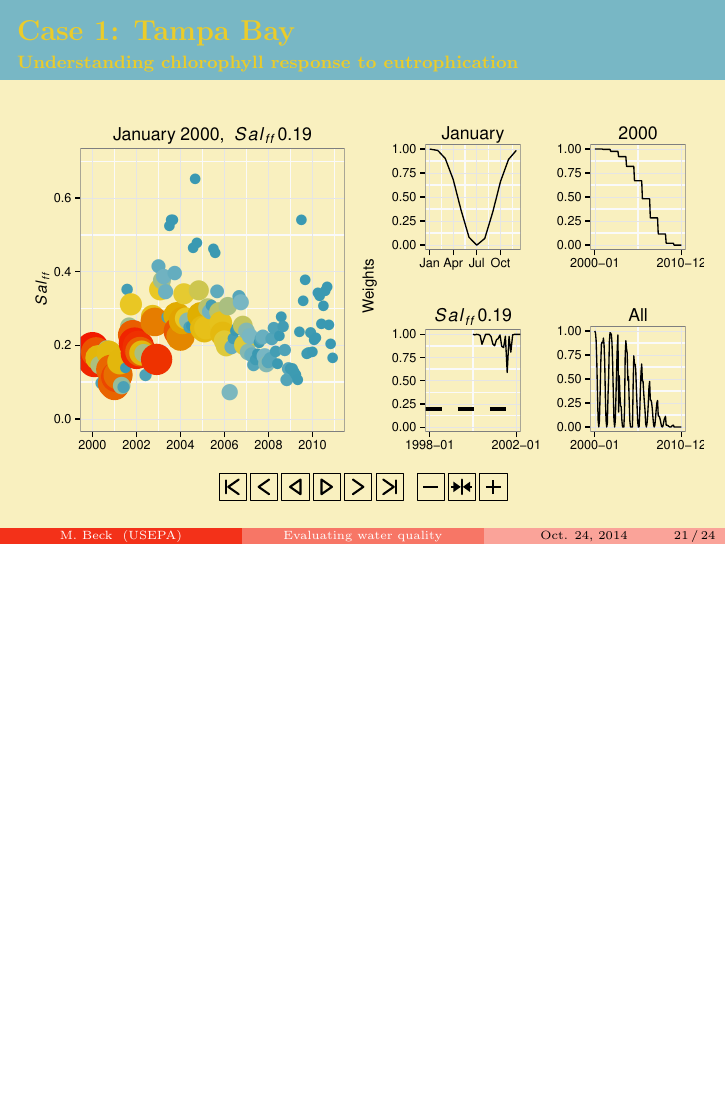
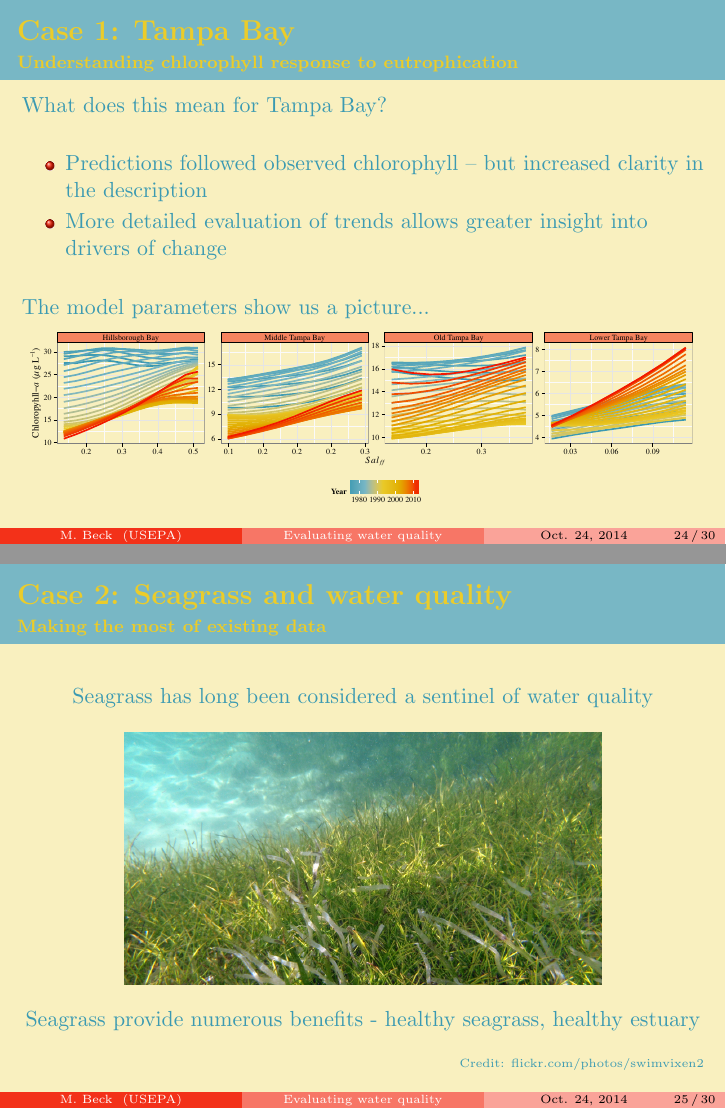
Before and after one commit to fawda123/wqtrends_pres, LaTeX slides (wqtrends_pres.tex): page 43 of 46 before the commit and pages 47 and 48 of 55 after it, the two joined at a grey line, the shorter picture padded with empty space. Compiled offline with pdfLaTeX.

Commit message:
finished case 1

```diff
--- a/wqtrends_pres.tex
+++ b/wqtrends_pres.tex
@@ -50,7 +50,7 @@
 \usepackage{alltt}
 \usetheme{Boadilla}
 \usepackage{graphicx}
-\usepackage[final]{animate}
+\usepackage[draft]{animate}
 \usepackage{breqn}
 \usepackage{xcolor}
 \usepackage{booktabs}
@@ -420,3 +424,4 @@ Based on the idea that pollution concentration is a function of \alert{time}, \a
 \end{frame}
 
 %%%%%%
+\begin{frame}{\textbf{Case 1: Tampa Bay}}{\textbf{Understanding chlorophyll response to eutrophication}}
@@ -422,0 +445 @@ Based on the idea that pollution concentration is a function of \alert{time}, \a
+\begin{frame}{\textbf{Case 1: Tampa Bay}}{\textbf{Understanding chlorophyll response to eutrophication}}
@@ -422,0 +462,41 @@ Based on the idea that pollution concentration is a function of \alert{time}, \a
+\begin{frame}{\textbf{Case 1: Tampa Bay}}{\textbf{Understanding chlorophyll response to eutrophication}}
+\onslide<+->
+What does this mean for Tampa Bay?\\~\\
+\begin{itemize}
+\item Predictions followed observed chlorophyll -- but increased clarity in the description
+\item More detailed evaluation of trends allows greater insight into drivers of change\\~\\
+\end{itemize}
+\onslide<+->
+The model parameters show us a picture...
+\centerline{\includegraphics[width = \textwidth]{fig/title_plo.pdf}}
+\end{frame}
+
+\section{Case 2: Seagrass and water quality}
+
+%%%%%%
+\begin{frame}{\textbf{Case 2: Seagrass and water quality}}{\textbf{Making the most of existing data}}
+\begin{center}
+Seagrass has long been considered a sentinel of water quality \\~\\
+\centerline{\includegraphics[width = 0.7\textwidth]{fig/sg_pic.png}}
+\vspace{0.1in}
+Seagrass provide numerous benefits - healthy seagrass, healthy estuary
+\end{center}
+\vfill
+\tiny
+\hfill Credit: \href{https://www.flickr.com/photos/swimvixen2/3581613875/in/photostream/}{flickr.com/photos/swimvixen2}
+\end{frame}
+
+%%%%%%
+\begin{frame}{\textbf{Case 2: Seagrass and water quality}}{\textbf{Making the most of existing data}}
+\onslide<+->
+The maximum depth of colonization is a useful proxy for trophic state \\~\\
+Often used as a basis for establishing nutrient criteria \\~\\
+\onslide<+->
+\alert{Problem 1:} No consensus on the best way to measure depth of colonization\\~\\
+\alert{Problem 2:} Plenty of data are available but standardized techniques have not been developed
+\onslide<+->
+% \centerline{\includegraphics[width = \textwidth]{fig/sg_pic.png}}
+\end{frame}
+
+%%%%%%
+\begin{frame}{\textbf{Case 2: Seagrass and water quality}}{\textbf{Making the most of existing data}}
```
Also changed, not shown: animation.tex (deleted, +0 -9 lines), wqtrends_pres-concordance.tex (+2 -2 lines), animation.pdf (deleted), fig/annual_chl.pdf, fig/back_tmp.pdf, fig/hill.pdf (added), fig/predvals.pdf (added), fig/salmoyr.pdf, fig/sg_pic.png (added), fig/title_fig.pdf (deleted), fig/wtex.pdf, wqtrends_pres.tex (43 more changed lines), 20 other files.
